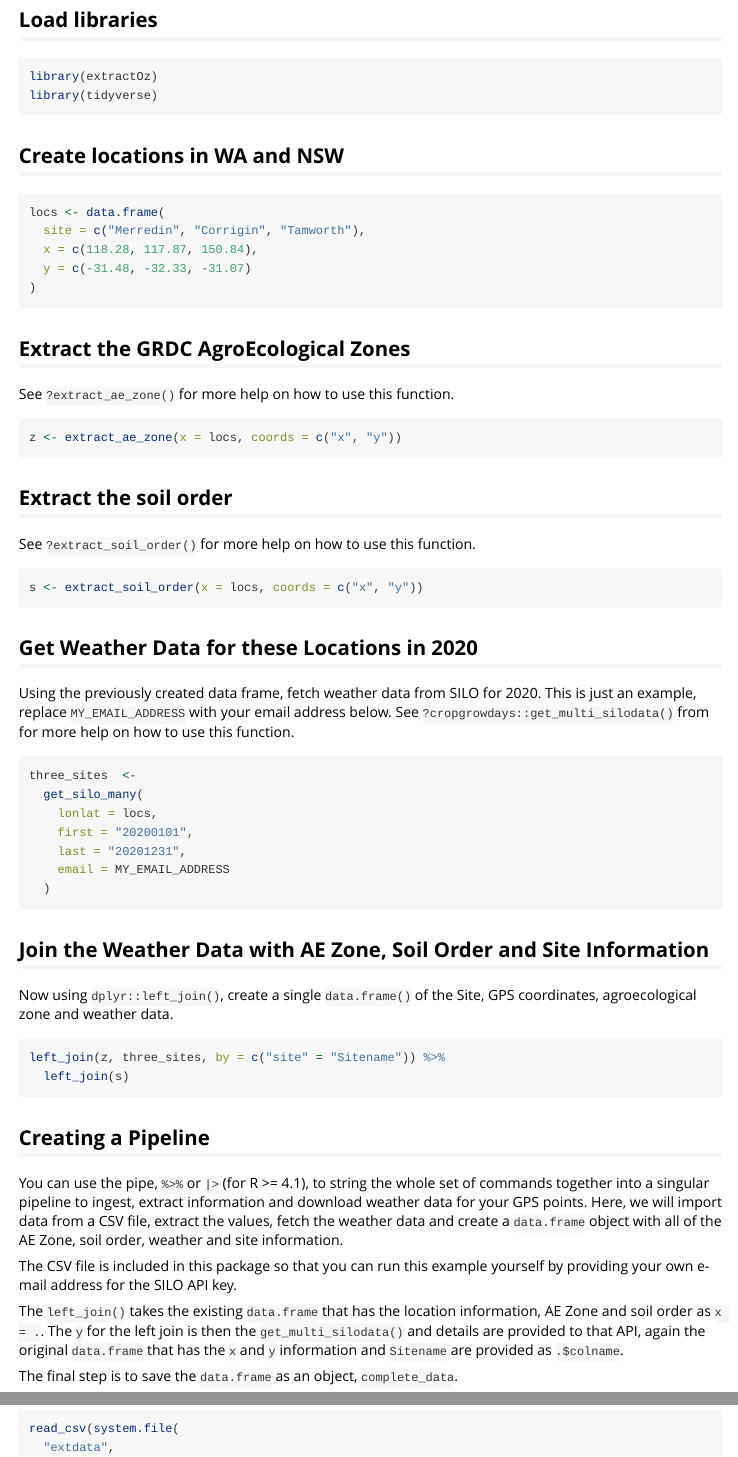
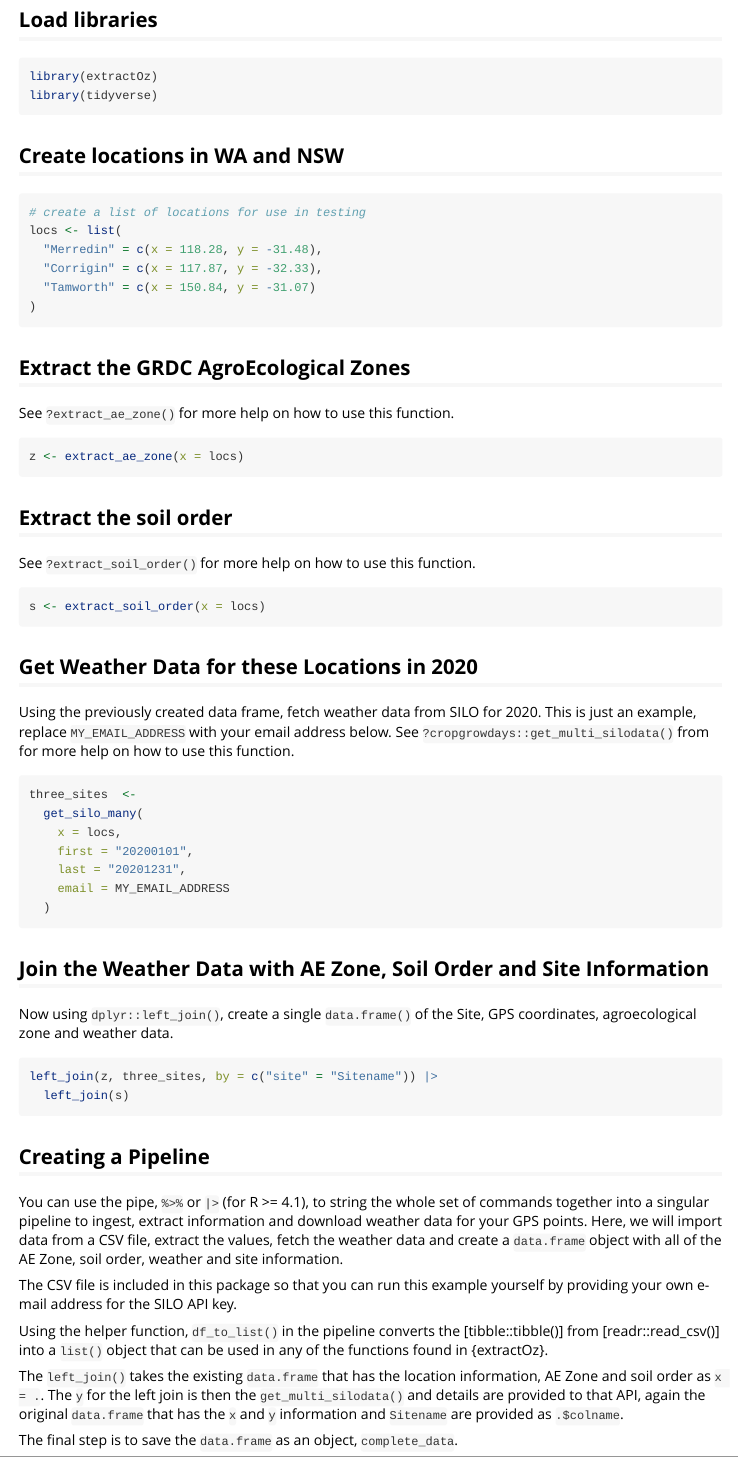
Before and after one commit to DPIRD-FSI/extractOz, an R Markdown document (vignettes/extractOz.Rmd): the page in a window 1100 px wide, from 80 px down, and a second part further down, joined at a grey line. Rendered offline with R 4.5, knitr and Pandoc, with nearby package versions.

Commit message:
Add helper function to convert data.frames to lists

````diff
--- a/vignettes/extractOz.Rmd
+++ b/vignettes/extractOz.Rmd
@@ -25,10 +25,11 @@ library(tidyverse)
 ## Create locations in WA and NSW
 
 ```{r create-location}
-locs <- data.frame(
-  site = c("Merredin", "Corrigin", "Tamworth"),
-  x = c(118.28, 117.87, 150.84),
-  y = c(-31.48, -32.33, -31.07)
+# create a list of locations for use in testing
+locs <- list(
+  "Merredin" = c(x = 118.28, y = -31.48),
+  "Corrigin" = c(x = 117.87, y = -32.33),
+  "Tamworth" = c(x = 150.84, y = -31.07)
 )
 ```
 
@@ -37,7 +38,7 @@ locs <- data.frame(
 See `?extract_ae_zone()` for more help on how to use this function.
 
 ```{r extract-zones, message=FALSE, eval=FALSE}
-z <- extract_ae_zone(x = locs, coords = c("x", "y"))
+z <- extract_ae_zone(x = locs)
 ```
 
 ## Extract the soil order
@@ -45,7 +46,7 @@ z <- extract_ae_zone(x = locs, coords = c("x", "y"))
 See `?extract_soil_order()` for more help on how to use this function.
 
 ```{r extract-soil, eval=FALSE}
-s <- extract_soil_order(x = locs, coords = c("x", "y"))
+s <- extract_soil_order(x = locs)
 ```
 
 ## Get Weather Data for these Locations in 2020
@@ -57,7 +58,7 @@ See `?cropgrowdays::get_multi_silodata()` from for more help on how to use this
 ```{r get-weather, eval=FALSE}
 three_sites  <-
   get_silo_many(
-    lonlat = locs,
+    x = locs,
     first = "20200101",
     last = "20201231",
     email = MY_EMAIL_ADDRESS
@@ -69,7 +70,7 @@ three_sites  <-
 Now using `dplyr::left_join()`, create a single `data.frame()` of the Site, GPS coordinates, agroecological zone and weather data.
 
 ```{r join, eval=FALSE}
-left_join(z, three_sites, by = c("site" = "Sitename")) %>%
+left_join(z, three_sites, by = c("site" = "Sitename")) |>
   left_join(s)
 ```
 
@@ -79,6 +80,8 @@ You can use the pipe, `%>%` or `|>` (for R >= 4.1), to string the whole set of c
 Here, we will import data from a CSV file, extract the values, fetch the weather data and create a `data.frame` object with all of the AE Zone, soil order, weather and site information.
 
 The CSV file is included in this package so that you can run this example yourself by providing your own e-mail address for the SILO API key.
+
+Using the helper function, `df_to_list()` in the pipeline converts the [tibble::tibble()] from [readr::read_csv()] into a `list()` object that can be used in any of the functions found in {extractOz}.
 
 The `left_join()` takes the existing `data.frame` that has the location information, AE Zone and soil order as `x = .`.
 The `y` for the left join is then the `get_multi_silodata()` and details are provided to that API, again the original `data.frame` that has the `x` and `y` information and `Sitename` are provided as `.$colname`.
````
Also changed, not shown: R/df_to_list.R (added, +36 -0 lines), R/internal_functions.R (+2 -2 lines), vignettes/extractOz.Rmd (7 more changed lines), 2 other files.
